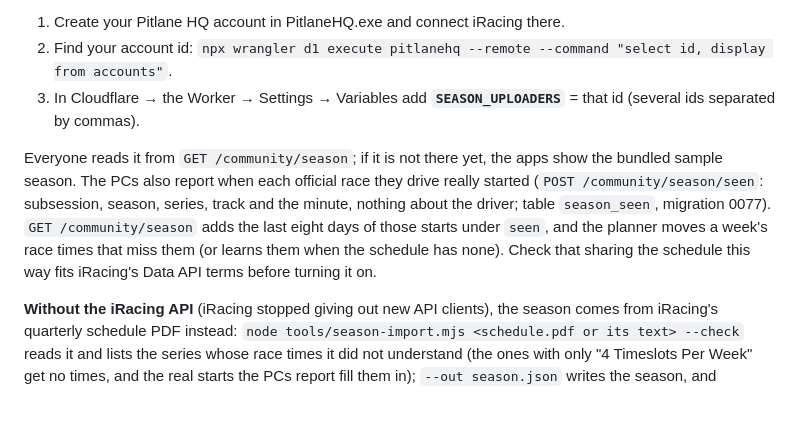
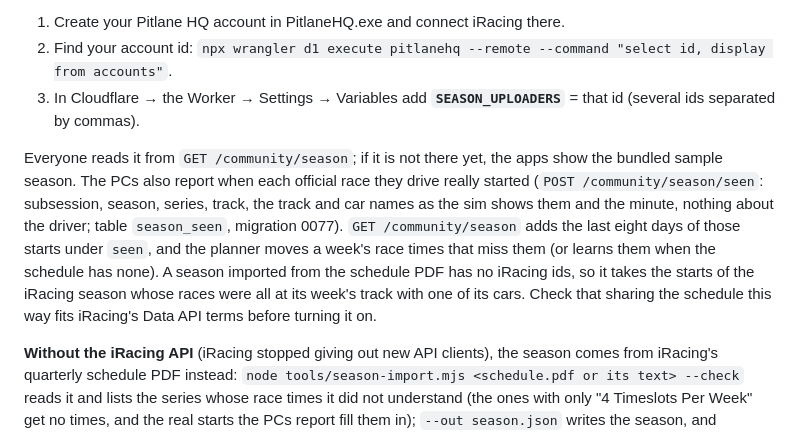
Before and after one commit to kevincsv/Pitwall-test, a Markdown page: cloud/README.md, the part around the change. Drawn GitHub-style; blank space fills up the shorter version.

Commit message:
README: how an imported season matches the race starts
Co-Authored-By: Claude Opus 5.5 <noreply@anthropic.com>
Claude-Session: https://claude.ai/code/session_014DZTG8t3fYCGZp6SmyysJY

```diff
--- a/cloud/README.md
+++ b/cloud/README.md
@@ -112,7 +112,7 @@ iRacing only gives the season schedule to signed-in apps. So that the planner sh
 2. Find your account id: `npx wrangler d1 execute pitlanehq --remote --command "select id, display from accounts"`.
 3. In Cloudflare → the Worker → Settings → Variables add **`SEASON_UPLOADERS`** = that id (several ids separated by commas).
 
-Everyone reads it from `GET /community/season`; if it is not there yet, the apps show the bundled sample season. The PCs also report when each official race they drive really started (`POST /community/season/seen`: subsession, season, series, track and the minute, nothing about the driver; table `season_seen`, migration 0077). `GET /community/season` adds the last eight days of those starts under `seen`, and the planner moves a week's race times that miss them (or learns them when the schedule has none). Check that sharing the schedule this way fits iRacing's Data API terms before turning it on.
+Everyone reads it from `GET /community/season`; if it is not there yet, the apps show the bundled sample season. The PCs also report when each official race they drive really started (`POST /community/season/seen`: subsession, season, series, track, the track and car names as the sim shows them and the minute, nothing about the driver; table `season_seen`, migration 0077). `GET /community/season` adds the last eight days of those starts under `seen`, and the planner moves a week's race times that miss them (or learns them when the schedule has none). A season imported from the schedule PDF has no iRacing ids, so it takes the starts of the iRacing season whose races were all at its week's track with one of its cars. Check that sharing the schedule this way fits iRacing's Data API terms before turning it on.
 
 **Without the iRacing API** (iRacing stopped giving out new API clients), the season comes from iRacing's quarterly
 schedule PDF instead: `node tools/season-import.mjs <schedule.pdf or its text> --check` reads it and lists the series
```
